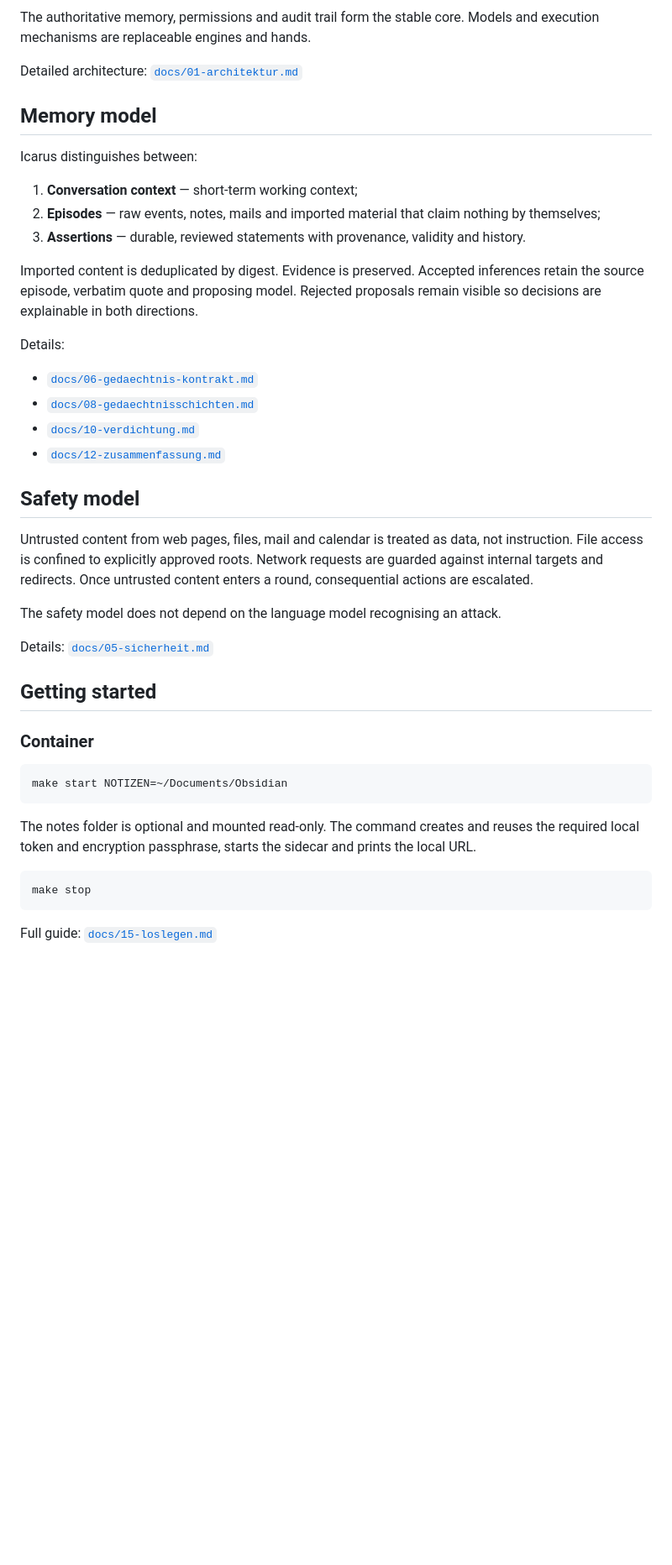
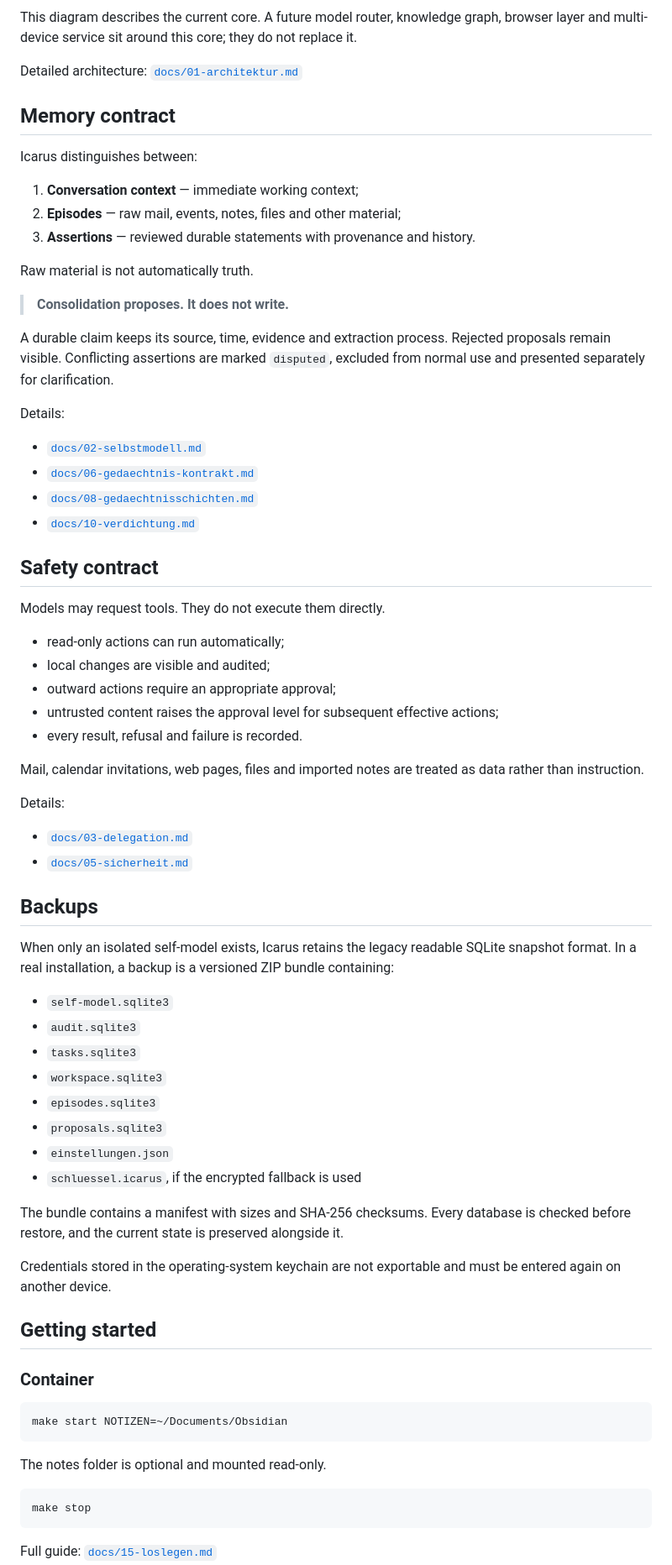
Before and after one commit to Icarus-health/Icarus, a Markdown page: README.md, the part around one of its changes. Shown at 84% size. Drawn GitHub-style; blank space fills up the shorter version.

````diff
--- a/README.md
+++ b/README.md
@@ -137,43 +98,73 @@ flowchart LR
     APPROVAL --> TOOLS
 ```
 
-The authoritative memory, permissions and audit trail form the stable core.
-Models and execution mechanisms are replaceable engines and hands.
+This diagram describes the current core. A future model router, knowledge graph,
+browser layer and multi-device service sit around this core; they do not replace
+it.
 
 Detailed architecture: [`docs/01-architektur.md`](docs/01-architektur.md)
 
-## Memory model
+## Memory contract
 
 Icarus distinguishes between:
 
-1. **Conversation context** — short-term working context;
-2. **Episodes** — raw events, notes, mails and imported material that claim
-   nothing by themselves;
-3. **Assertions** — durable, reviewed statements with provenance, validity and
-   history.
+1. **Conversation context** — immediate working context;
+2. **Episodes** — raw mail, events, notes, files and other material;
+3. **Assertions** — reviewed durable statements with provenance and history.
 
-Imported content is deduplicated by digest. Evidence is preserved. Accepted
-inferences retain the source episode, verbatim quote and proposing model.
-Rejected proposals remain visible so decisions are explainable in both
-directions.
+Raw material is not automatically truth.
+
+> **Consolidation proposes. It does not write.**
+
+A durable claim keeps its source, time, evidence and extraction process.
+Rejected proposals remain visible. Conflicting assertions are marked
+`disputed`, excluded from normal use and presented separately for clarification.
 
 Details:
 
+- [`docs/02-selbstmodell.md`](docs/02-selbstmodell.md)
 - [`docs/06-gedaechtnis-kontrakt.md`](docs/06-gedaechtnis-kontrakt.md)
 - [`docs/08-gedaechtnisschichten.md`](docs/08-gedaechtnisschichten.md)
 - [`docs/10-verdichtung.md`](docs/10-verdichtung.md)
-- [`docs/12-zusammenfassung.md`](docs/12-zusammenfassung.md)
 
-## Safety model
+## Safety contract
 
-Untrusted content from web pages, files, mail and calendar is treated as data,
-not instruction. File access is confined to explicitly approved roots. Network
-requests are guarded against internal targets and redirects. Once untrusted
-content enters a round, consequential actions are escalated.
+Models may request tools. They do not execute them directly.
 
-The safety model does not depend on the language model recognising an attack.
+- read-only actions can run automatically;
+- local changes are visible and audited;
+- outward actions require an appropriate approval;
+- untrusted content raises the approval level for subsequent effective actions;
+- every result, refusal and failure is recorded.
 
-Details: [`docs/05-sicherheit.md`](docs/05-sicherheit.md)
+Mail, calendar invitations, web pages, files and imported notes are treated as
+data rather than instruction.
+
+Details:
+
+- [`docs/03-delegation.md`](docs/03-delegation.md)
+- [`docs/05-sicherheit.md`](docs/05-sicherheit.md)
+
+## Backups
+
+When only an isolated self-model exists, Icarus retains the legacy readable
+SQLite snapshot format. In a real installation, a backup is a versioned ZIP
+bundle containing:
+
+- `self-model.sqlite3`
+- `audit.sqlite3`
+- `tasks.sqlite3`
+- `workspace.sqlite3`
+- `episodes.sqlite3`
+- `proposals.sqlite3`
+- `einstellungen.json`
+- `schluessel.icarus`, if the encrypted fallback is used
+
+The bundle contains a manifest with sizes and SHA-256 checksums. Every database
+is checked before restore, and the current state is preserved alongside it.
+
+Credentials stored in the operating-system keychain are not exportable and must
+be entered again on another device.
 
 ## Getting started
 
@@ -183,9 +174,7 @@ Details: [`docs/05-sicherheit.md`](docs/05-sicherheit.md)
 make start NOTIZEN=~/Documents/Obsidian
 ```
 
-The notes folder is optional and mounted read-only. The command creates and
-reuses the required local token and encryption passphrase, starts the sidecar
-and prints the local URL.
+The notes folder is optional and mounted read-only.
 
 ```bash
 make stop
````
Also changed, not shown: other parts of README.md (+76 -165 lines).
